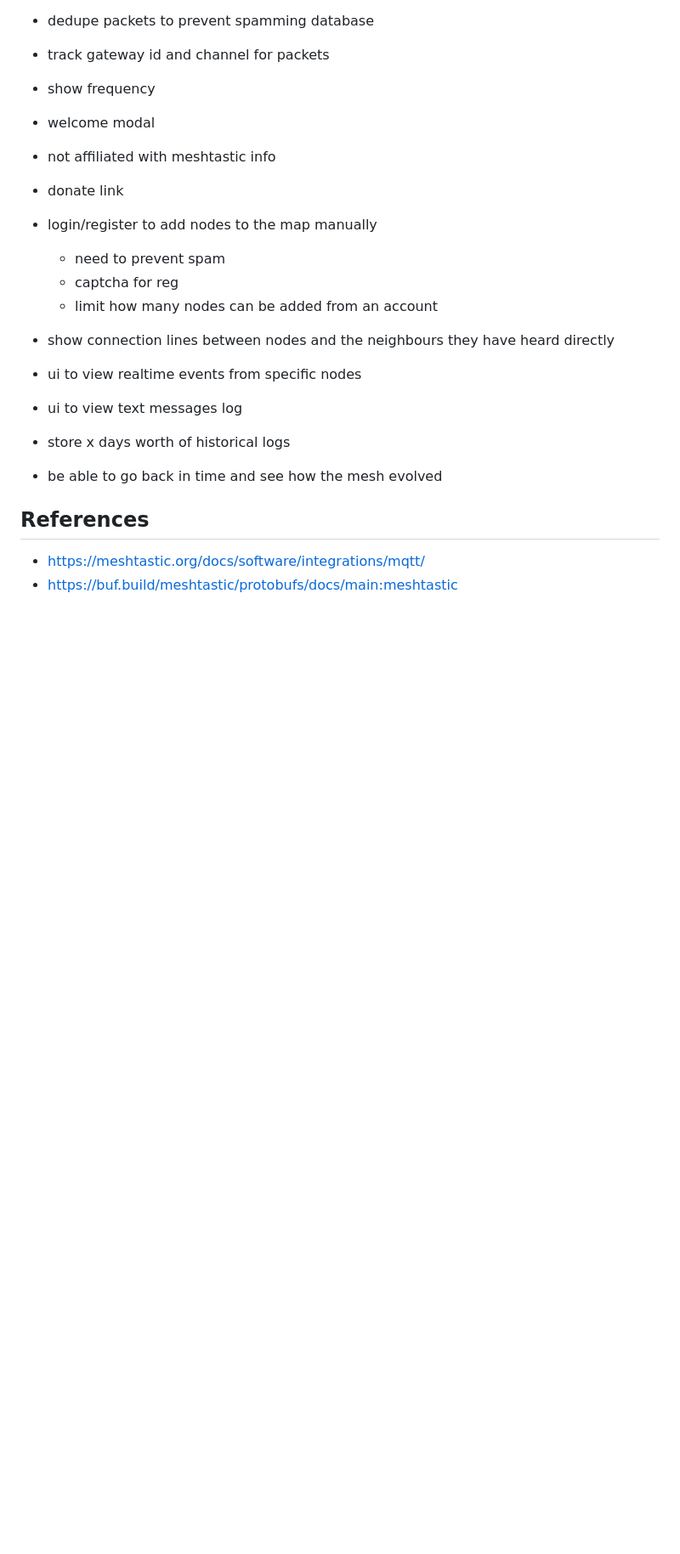
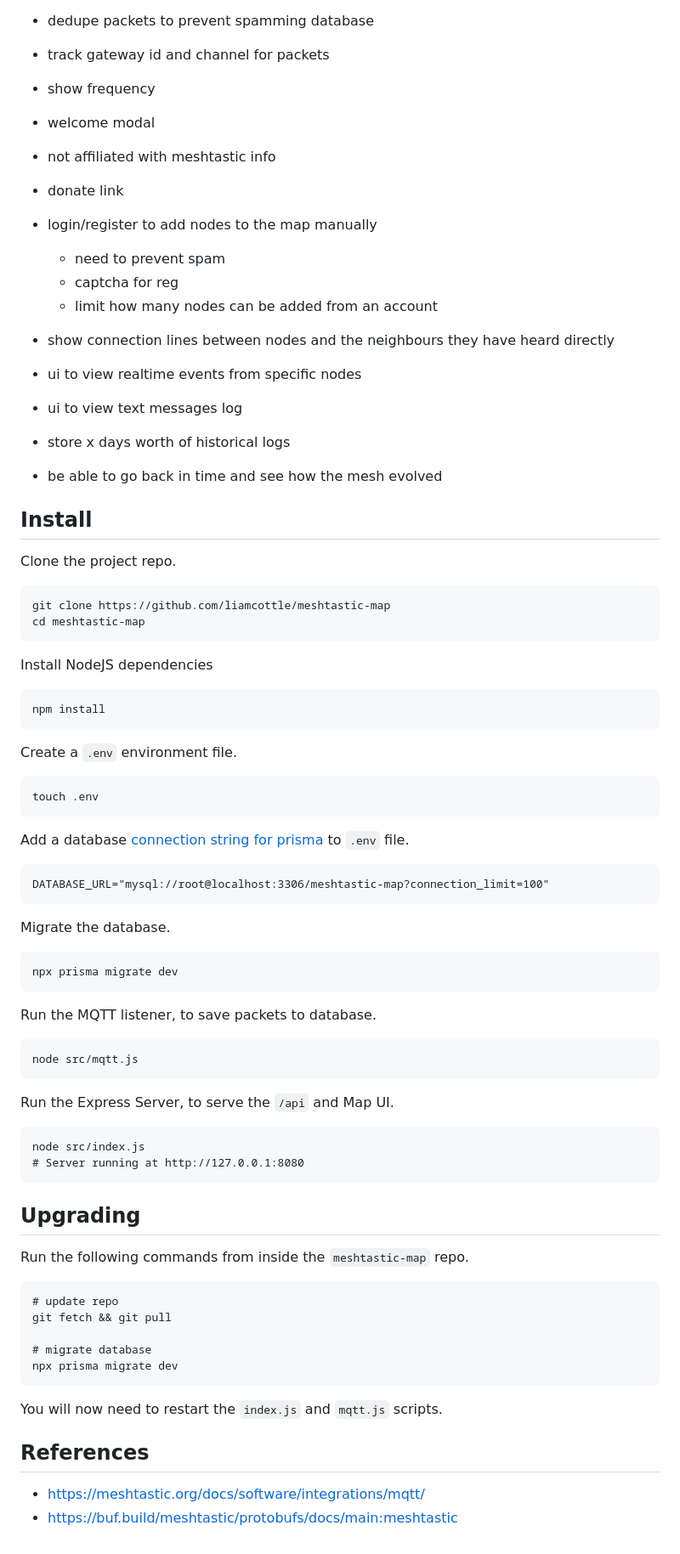
Before and after one commit to liamcottle/meshtastic-map, a Markdown page: README.md, the part around the change. Shown at 85% size. Drawn GitHub-style; blank space fills up the shorter version.

Commit message:
add docs for install and upgrade

````diff
--- a/README.md
+++ b/README.md
@@ -69,6 +69,66 @@ A map of all Meshtastic nodes heard via MQTT.
 - store x days worth of historical logs
 - be able to go back in time and see how the mesh evolved
 
+## Install
+
+Clone the project repo.
+
+```
+git clone https://github.com/liamcottle/meshtastic-map
+cd meshtastic-map
+```
+
+Install NodeJS dependencies
+
+```
+npm install
+```
+
+Create a `.env` environment file.
+
+```
+touch .env
+```
+
+Add a database [connection string for prisma](https://www.prisma.io/docs/getting-started/setup-prisma/add-to-existing-project/relational-databases/connect-your-database-typescript-postgresql) to `.env` file.
+
+```
+DATABASE_URL="mysql://root@localhost:3306/meshtastic-map?connection_limit=100"
+```
+
+Migrate the database.
+
+```
+npx prisma migrate dev
+```
+
+Run the MQTT listener, to save packets to database.
+
+```
+node src/mqtt.js
+```
+
+Run the Express Server, to serve the `/api` and Map UI.
+
+```
+node src/index.js
+# Server running at http://127.0.0.1:8080
+```
+
+## Upgrading
+
+Run the following commands from inside the `meshtastic-map` repo.
+
+```
+# update repo
+git fetch && git pull
+
+# migrate database
+npx prisma migrate dev
+```
+
+You will now need to restart the `index.js` and `mqtt.js` scripts.
+
 ## References
 
 - https://meshtastic.org/docs/software/integrations/mqtt/
````
